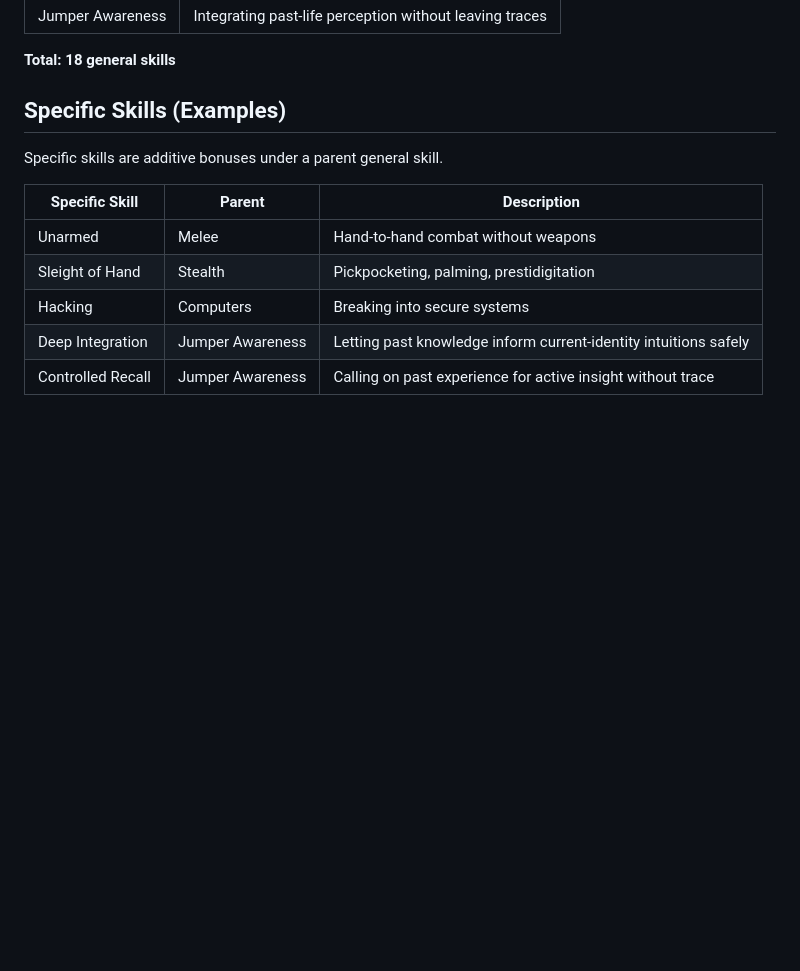
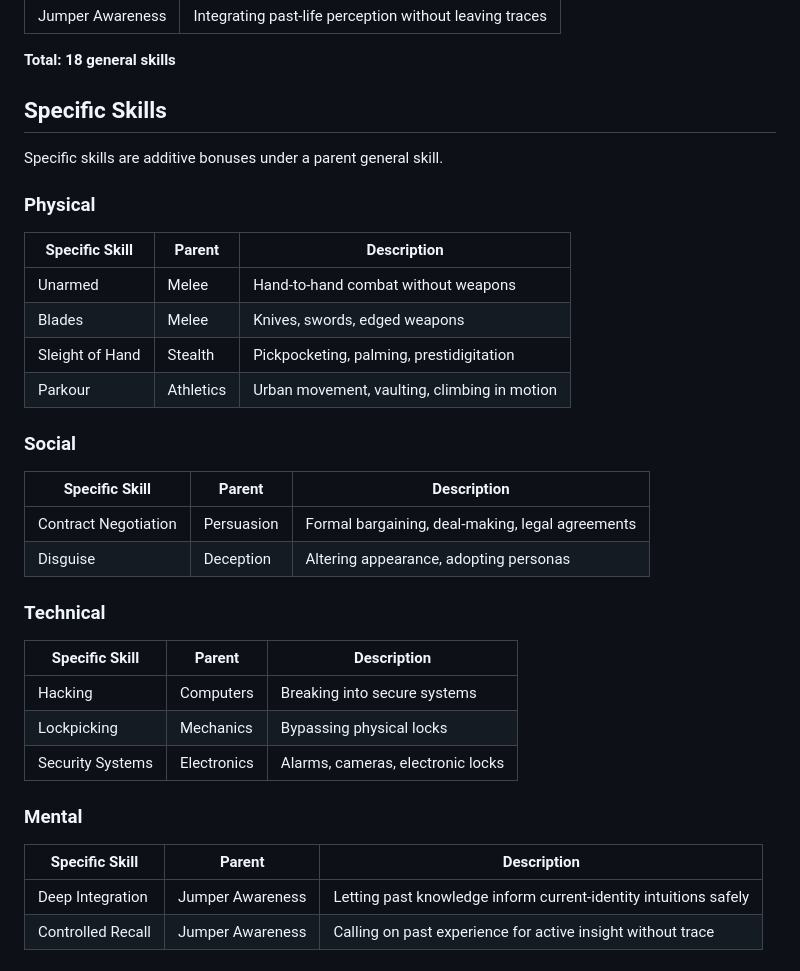
Before and after one commit to frigoffury/thelastjump, a Markdown page: docs/skills.md, the part around the change. Drawn GitHub-style; blank space fills up the shorter version.

Commit message:
Add 11 initial specific skills for tests and starter content

```diff
--- a/docs/skills.md
+++ b/docs/skills.md
@@ -63,15 +63,38 @@ Specific skills are gated on minimum general skill levels. You can't learn `hack
 
 **Total: 18 general skills**
 
-## Specific Skills (Examples)
+## Specific Skills
 
 Specific skills are additive bonuses under a parent general skill.
+
+### Physical
 
 | Specific Skill | Parent | Description |
 |----------------|--------|-------------|
 | Unarmed | Melee | Hand-to-hand combat without weapons |
+| Blades | Melee | Knives, swords, edged weapons |
 | Sleight of Hand | Stealth | Pickpocketing, palming, prestidigitation |
+| Parkour | Athletics | Urban movement, vaulting, climbing in motion |
+
+### Social
+
+| Specific Skill | Parent | Description |
+|----------------|--------|-------------|
+| Contract Negotiation | Persuasion | Formal bargaining, deal-making, legal agreements |
+| Disguise | Deception | Altering appearance, adopting personas |
+
+### Technical
+
+| Specific Skill | Parent | Description |
+|----------------|--------|-------------|
 | Hacking | Computers | Breaking into secure systems |
+| Lockpicking | Mechanics | Bypassing physical locks |
+| Security Systems | Electronics | Alarms, cameras, electronic locks |
+
+### Mental
+
+| Specific Skill | Parent | Description |
+|----------------|--------|-------------|
 | Deep Integration | Jumper Awareness | Letting past knowledge inform current-identity intuitions safely |
 | Controlled Recall | Jumper Awareness | Calling on past experience for active insight without trace |
 
```
